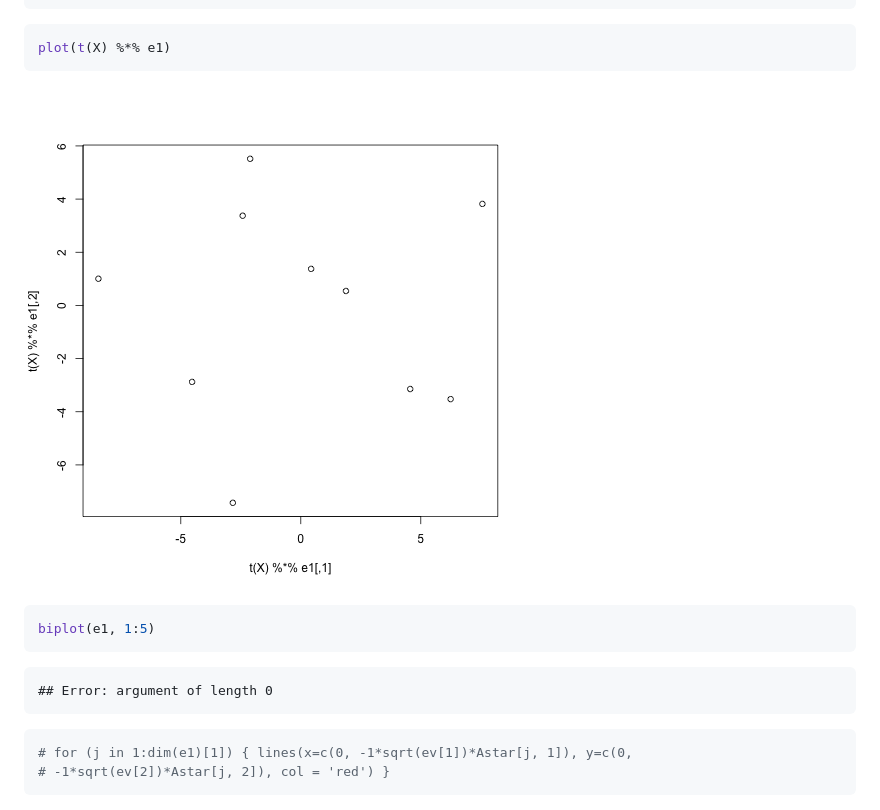
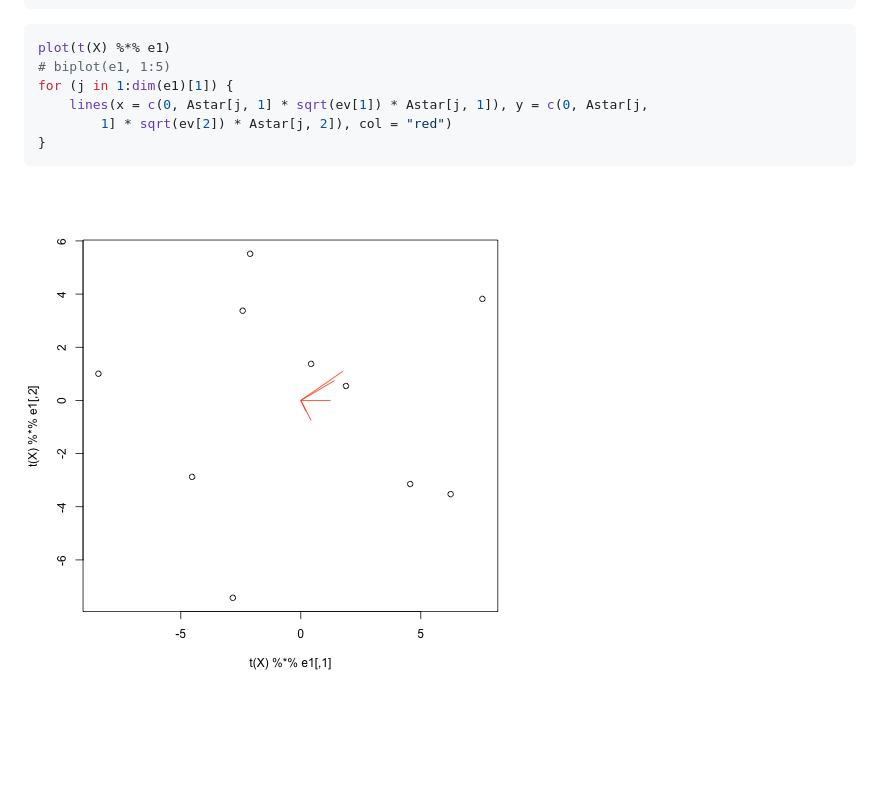
Before and after one commit to gradjitta/checkpoints, a Markdown page: hwF.md, the part around one of its changes. Drawn GitHub-style; pictures changed too: figure/unnamed-chunk-7.png; blank space fills up the shorter version.

Commit message:
few changes to biplots

````diff
--- a/hwF.md
+++ b/hwF.md
@@ -260,19 +260,11 @@ Astar
 
 ```r
 plot(t(X) %*% e1)
+# biplot(e1, 1:5)
+for (j in 1:dim(e1)[1]) {
+    lines(x = c(0, Astar[j, 1] * sqrt(ev[1]) * Astar[j, 1]), y = c(0, Astar[j,
+        1] * sqrt(ev[2]) * Astar[j, 2]), col = "red")
+}
 ```
 
 ![plot of chunk unnamed-chunk-7](figure/unnamed-chunk-7.png)
-
-```r
-biplot(e1, 1:5)
-```
-
-```
-## Error: argument of length 0
-```
-
-```r
-# for (j in 1:dim(e1)[1]) { lines(x=c(0, -1*sqrt(ev[1])*Astar[j, 1]), y=c(0,
-# -1*sqrt(ev[2])*Astar[j, 2]), col = 'red') }
-```
````
Also changed, not shown: other parts of hwF.md (+9 -9 lines), figure/unnamed-chunk-1.png, figure/unnamed-chunk-2.png, figure/unnamed-chunk-3.png, 2 other files.
